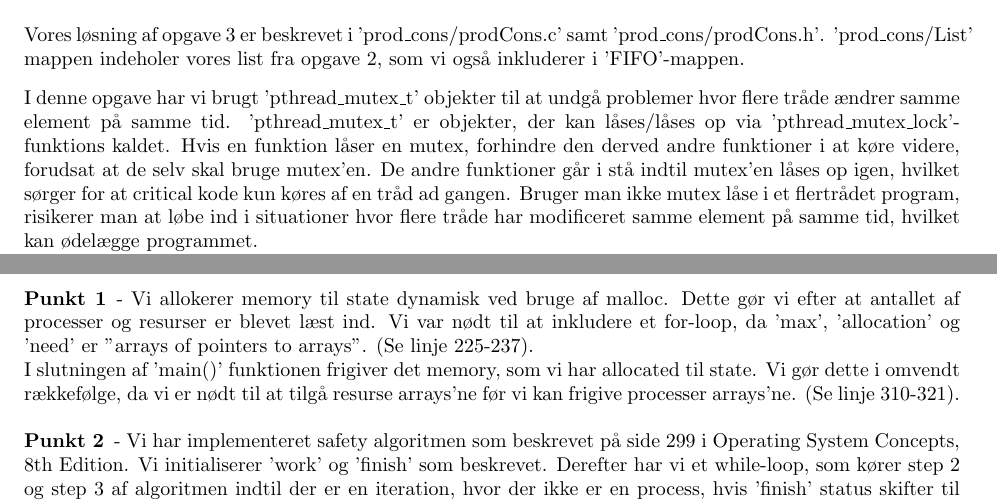
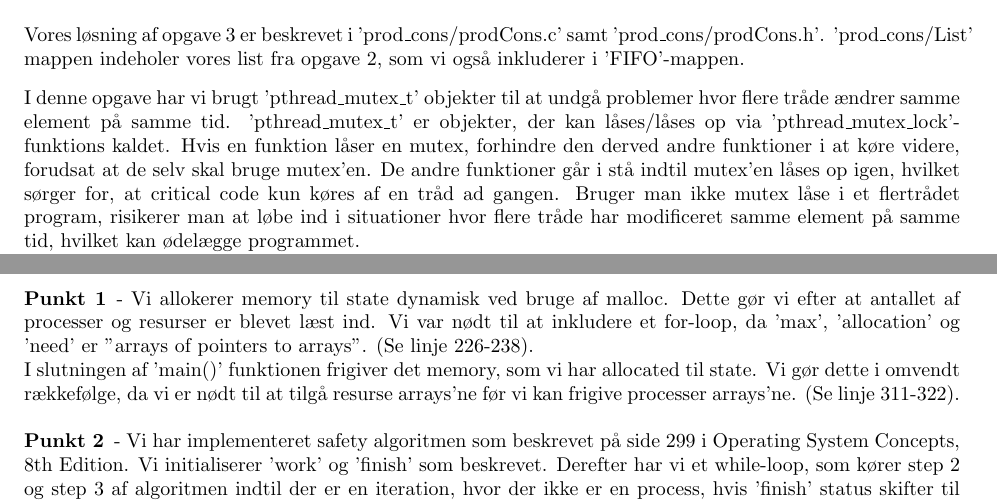
Before and after one commit to esfdk/BOSC, a LaTeX document (Reports/oo2report/MainReportFile.tex, which reads Reports/oo2report/Parts/MainPart.tex): two parts of pages 8 and 9 of 33, joined at a grey line, cut so that both start at the same text. Compiled offline with pdfLaTeX.

Commit message:
Fixed line in part 4 of report

```diff
--- a/Reports/oo2report/Parts/MainPart.tex
+++ b/Reports/oo2report/Parts/MainPart.tex
@@ -108,7 +108,7 @@ Vi har lavet to tests til first-in-first-out listen. En test uden brug af tråde
 \label{O3}
 Vores løsning af opgave 3 er beskrevet i 'prod\_cons/prodCons.c' samt 'prod\_cons/prodCons.h'. 'prod\_cons/List' mappen indeholer vores list fra opgave 2, som vi også inkluderer i 'FIFO'-mappen.
 
-I denne opgave har vi brugt 'pthread\_mutex\_t' objekter til at undgå problemer hvor flere tråde ændrer samme element på samme tid. 'pthread\_mutex\_t' er objekter, der kan låses/låses op via 'pthread\_mutex\_lock'-funktions kaldet. Hvis en funktion låser en mutex, forhindre den derved andre funktioner i at køre videre, forudsat at de selv skal bruge mutex'en. De andre funktioner går i stå indtil mutex'en låses op igen, hvilket sørger for at critical kode kun køres af en tråd ad gangen. Bruger man ikke mutex låse i et flertrådet program, risikerer man at løbe ind i situationer hvor flere tråde har modificeret samme element på samme tid, hvilket kan ødelægge programmet.
+I denne opgave har vi brugt 'pthread\_mutex\_t' objekter til at undgå problemer hvor flere tråde ændrer samme element på samme tid. 'pthread\_mutex\_t' er objekter, der kan låses/låses op via 'pthread\_mutex\_lock'-funktions kaldet. Hvis en funktion låser en mutex, forhindre den derved andre funktioner i at køre videre, forudsat at de selv skal bruge mutex'en. De andre funktioner går i stå indtil mutex'en låses op igen, hvilket sørger for, at critical code kun køres af en tråd ad gangen. Bruger man ikke mutex låse i et flertrådet program, risikerer man at løbe ind i situationer hvor flere tråde har modificeret samme element på samme tid, hvilket kan ødelægge programmet.
 \\ Vi har også brugt 'sem\_t' objekter, også kaldet semaphore. Det er objekter, der indeholder en værdi, og som kan bruges af funktioner til synkronisation mellem tråde. De har to interessante funktioner: 'sem\_wait(sem\_t)' og 'sem\_post(sem\_t)'. 'sem\_wait()' kigger på værdien af semaphoren. Hvis værdien er mindre end nul, vil den kaldende funktion pause, og vente på værdien bliver højere end nul. Når det sker, vil den kaldende funktion få lov til at køre videre og 'sem\_wait()' reducerer værdien af semaphoren med en. 'sem\_post()' forøger simpelthen bare værdien af semaphoren med en.
 \\ Både 'phtread\_mutex\_t' og 'sem\_t' objekter virker som låse, omend på forskellige måder. 'pthread\_mutex\_t' virker som en ja/nej, og vil kun lade en tråd udføre sit arbejde ad gangen. 'sem\_t' lader gerne flere tråde arbejde på samme tid, så længe semaphorens værdi er over nul.
 
@@ -131,13 +131,13 @@ I forhold til beskrivelsen af Banker's algoritmen i Operating System Concepts, 8
 
 \subsection{Opfyldelse af punkter}
 \label{O4_Punkter}
-\paragraph{Punkt 1} - Vi allokerer memory til state dynamisk ved bruge af malloc. Dette gør vi efter at antallet af processer og resurser er blevet læst ind. Vi var nødt til at inkludere et for-loop, da 'max', 'allocation' og 'need' er "arrays of pointers to arrays".  (Se linje 225-237).
-\\I slutningen af 'main()' funktionen frigiver det memory, som vi har allocated til state. Vi gør dette i omvendt rækkefølge, da vi er nødt til at tilgå resurse arrays'ne før vi kan frigive processer arrays'ne. (Se linje 310-321).
-\paragraph{Punkt 2} - Vi har implementeret safety algoritmen som beskrevet på side 299 i Operating System Concepts, 8th Edition. Vi initialiserer 'work' og 'finish' som beskrevet. Derefter har vi et while-loop, som kører step 2 og step 3 af algoritmen indtil der er en iteration, hvor der ikke er en process, hvis 'finish' status skifter til true(1). Dette gør vi, fordi det er ligegyldigt, i hvilken rækkefølge processerne bliver færdig i forhold til safe eller unsafe state. (Se linje 94-158).
+\paragraph{Punkt 1} - Vi allokerer memory til state dynamisk ved bruge af malloc. Dette gør vi efter at antallet af processer og resurser er blevet læst ind. Vi var nødt til at inkludere et for-loop, da 'max', 'allocation' og 'need' er "arrays of pointers to arrays".  (Se linje 226-238).
+\\I slutningen af 'main()' funktionen frigiver det memory, som vi har allocated til state. Vi gør dette i omvendt rækkefølge, da vi er nødt til at tilgå resurse arrays'ne før vi kan frigive processer arrays'ne. (Se linje 311-322).
+\paragraph{Punkt 2} - Vi har implementeret safety algoritmen som beskrevet på side 299 i Operating System Concepts, 8th Edition. Vi initialiserer 'work' og 'finish' som beskrevet. Derefter har vi et while-loop, som kører step 2 og step 3 af algoritmen indtil der er en iteration, hvor der ikke er en process, hvis 'finish' status skifter til true(1). Dette gør vi, fordi det er ligegyldigt, i hvilken rækkefølge processerne bliver færdig i forhold til safe eller unsafe state. (Se linje 95-159).
 \\I hvert kald til 'resource\_request(int i, int *request)' låser vi 'state\_mutex' således at state ikke tilgås af mere end en process. Herefter udfører vi første step af 'resource-request' algoritmen\footnote{Beskrevet på side 299 i Operating System Concepts, 8th edition.}. Hvis dette step fejler, så crasher vi programmet. Ellers går vi videre til step 2, hvor vi unlocker låsen og return 0, hvis requesten ikke kan opfyldes.
-\\Hvis requesten måske kan opfyldes, laver vi ændringerne til state og kalder vores 'safety\_check()' funktion. Hvis 'safety\_check()' er false, så laver vi rollback på state, releaser lock og returner 0. Ellers unlocker vi låsen, beholder vores ændringer til state og returner 1. (Se linje 31-77).
-\paragraph{Punkt 3} - I 'resource\_release(int i, int *request)'  låser vi 'state\_mutex', så andre tråde ikke kan tilgå state og gør det modsatte af step 3 af 'resource-request' algoritmen. Herefter unlocker vi låsen og funktionen afslutter. (Se linje 80-91).
-\paragraph{Punkt 4} - Efter state er blevet oprettet i 'main(int argc, char* argv[])', kalder vi 'safety\_check()'. Hvis det returner false, crasher vi, ellers forsætter. (Se linje 285-293).
+\\Hvis requesten måske kan opfyldes, laver vi ændringerne til state og kalder vores 'safety\_check()' funktion. Hvis 'safety\_check()' er false, så laver vi rollback på state, releaser lock og returner 0. Ellers unlocker vi låsen, beholder vores ændringer til state og returner 1. (Se linje 32-78).
+\paragraph{Punkt 3} - I 'resource\_release(int i, int *request)'  låser vi 'state\_mutex', så andre tråde ikke kan tilgå state og gør det modsatte af step 3 af 'resource-request' algoritmen. Herefter unlocker vi låsen og funktionen afslutter. (Se linje 81-92).
+\paragraph{Punkt 4} - Efter state er blevet oprettet i 'main(int argc, char* argv[])', kalder vi 'safety\_check()'. Hvis det returner false, crasher vi, ellers forsætter. (Se linje 286-294).
 \paragraph{Punkt 5} - Da vi locker 'state\_mutex' i 'resource\_request(int i, int *request)', 'resource\_release(int i, int *request)', 'generate\_request(int i, int *request)' og 'generate\_release(int i, int *request)' er der ikke flere tråde, som kan tilgå state på samme tid. 'safety\_check()' tilgår state, men den bliver kun kaldt inde i en block kode, hvor 'state\_mutex' er låst og i 'main(int argc, char* argv[])' før trådene bliver oprettet.
 
 \subsection{Tests}
```
